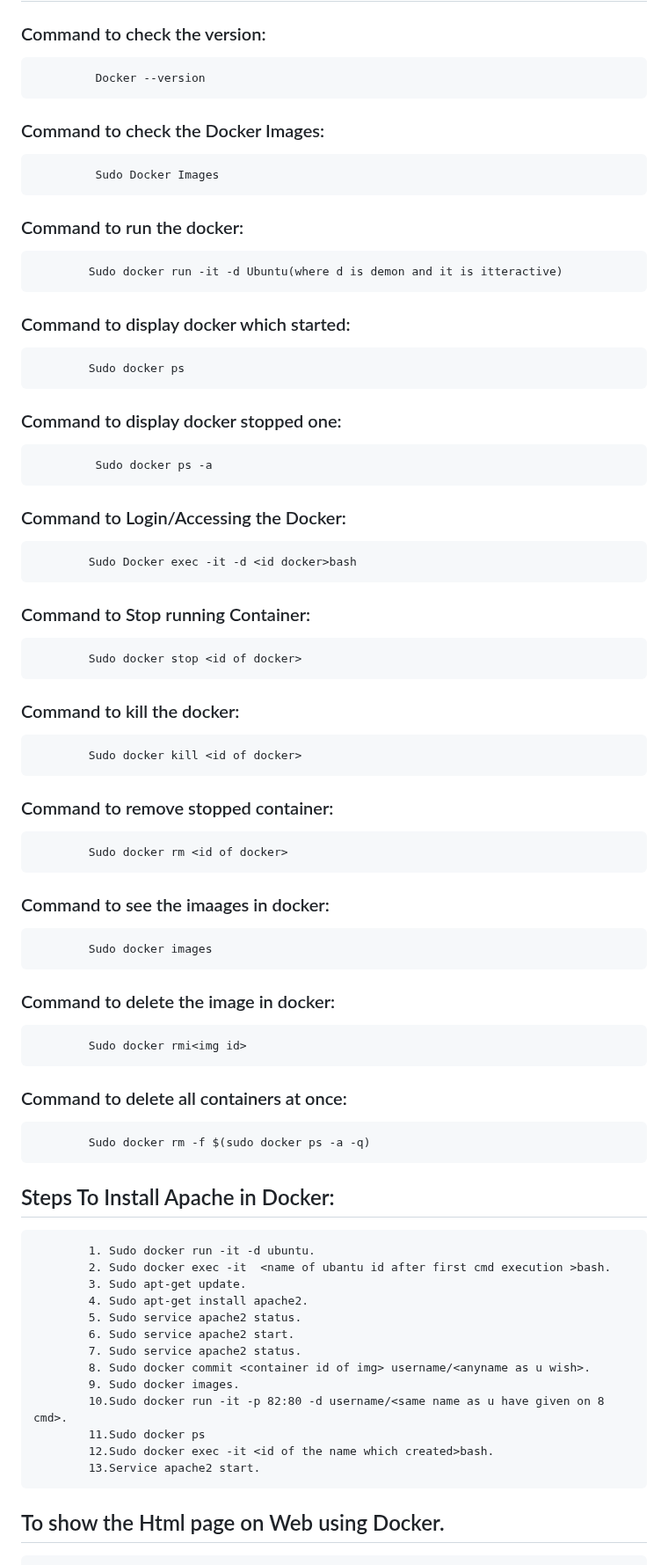
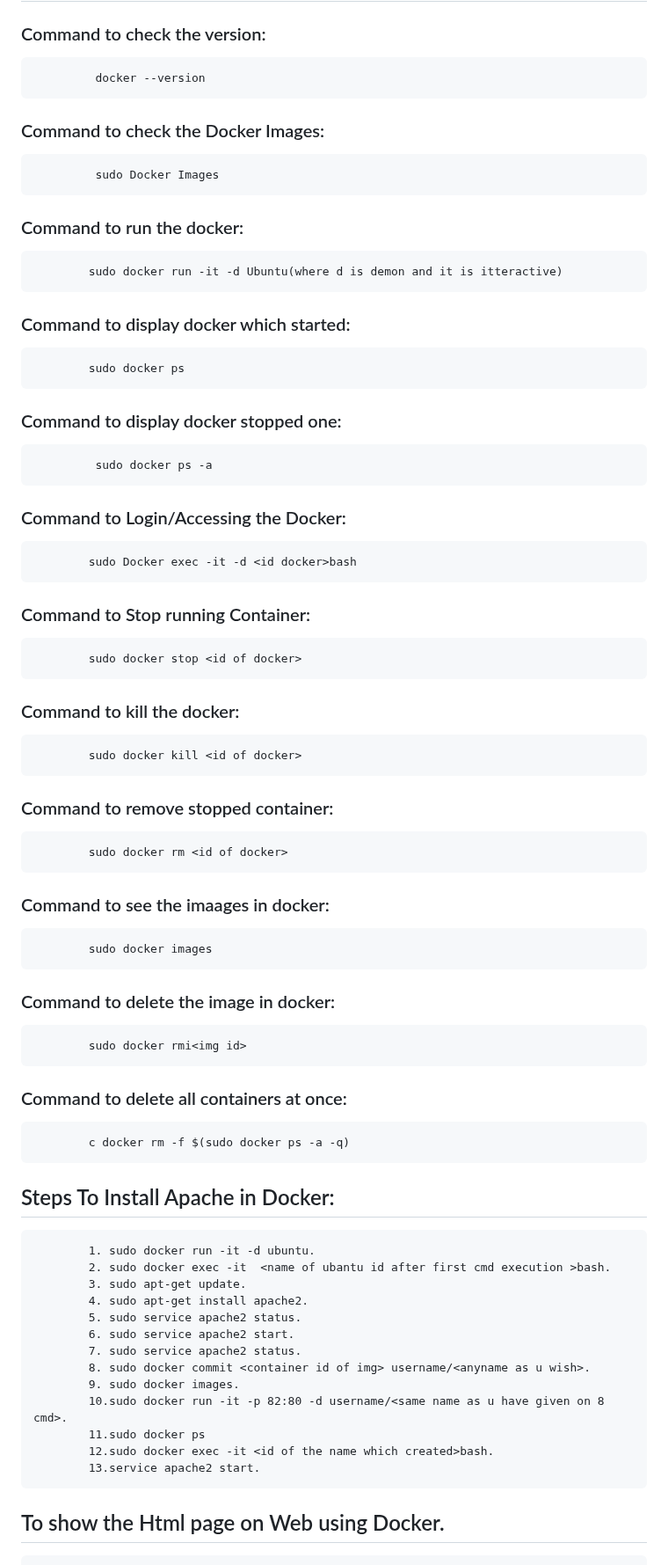
Before and after one commit to shashikumar04433/DevOps-, a Markdown page: README.md, the part around the change. Shown at 88% size. Rendered like a GitHub page.

```diff
--- a/README.md
+++ b/README.md
@@ -60,52 +60,52 @@
  ## Docker Commands Example:
 
  ### Command to check the version:
-             Docker --version
+             docker --version
 
  ### Command to check the Docker Images:
-             Sudo Docker Images
+             sudo Docker Images
 
  ### Command to run the docker:
-            Sudo docker run -it -d Ubuntu(where d is demon and it is itteractive)
+            sudo docker run -it -d Ubuntu(where d is demon and it is itteractive)
 
  ### Command to display docker which started:
-            Sudo docker ps
+            sudo docker ps
 
 
  ### Command to display docker stopped one:
-             Sudo docker ps -a
+             sudo docker ps -a
 
  ### Command to Login/Accessing the Docker:
-            Sudo Docker exec -it -d <id docker>bash
+            sudo Docker exec -it -d <id docker>bash
 
  ### Command to Stop running Container:
-            Sudo docker stop <id of docker>
+            sudo docker stop <id of docker>
  ### Command to kill the docker:
-            Sudo docker kill <id of docker>
+            sudo docker kill <id of docker>
  ### Command to remove stopped container:
-            Sudo docker rm <id of docker>
+            sudo docker rm <id of docker>
  ### Command to see the imaages in docker:
-            Sudo docker images
+            sudo docker images
  ### Command to delete the image in docker:
-            Sudo docker rmi<img id>
+            sudo docker rmi<img id>
  ### Command to delete all containers at once:
-            Sudo docker rm -f $(sudo docker ps -a -q)
+            c docker rm -f $(sudo docker ps -a -q)
 
 ## Steps To Install Apache in Docker:
 
-            1. Sudo docker run -it -d ubuntu.
-            2. Sudo docker exec -it  <name of ubantu id after first cmd execution >bash.
-            3. Sudo apt-get update.
-            4. Sudo apt-get install apache2.
-            5. Sudo service apache2 status.
-            6. Sudo service apache2 start.
-            7. Sudo service apache2 status.
-            8. Sudo docker commit <container id of img> username/<anyname as u wish>.
-            9. Sudo docker images.
-            10.Sudo docker run -it -p 82:80 -d username/<same name as u have given on 8 cmd>.
-            11.Sudo docker ps
-            12.Sudo docker exec -it <id of the name which created>bash.
-            13.Service apache2 start.
+            1. sudo docker run -it -d ubuntu.
+            2. sudo docker exec -it  <name of ubantu id after first cmd execution >bash.
+            3. sudo apt-get update.
+            4. sudo apt-get install apache2.
+            5. sudo service apache2 status.
+            6. sudo service apache2 start.
+            7. sudo service apache2 status.
+            8. sudo docker commit <container id of img> username/<anyname as u wish>.
+            9. sudo docker images.
+            10.sudo docker run -it -p 82:80 -d username/<same name as u have given on 8 cmd>.
+            11.sudo docker ps
+            12.sudo docker exec -it <id of the name which created>bash.
+            13.service apache2 start.
 
 ## To show the Html page on Web using Docker.
             Steps:
```
